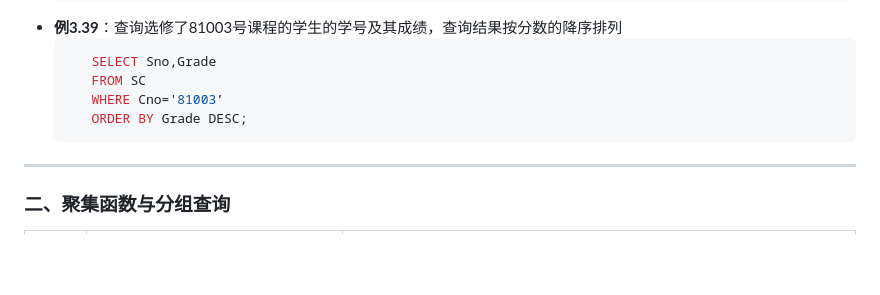
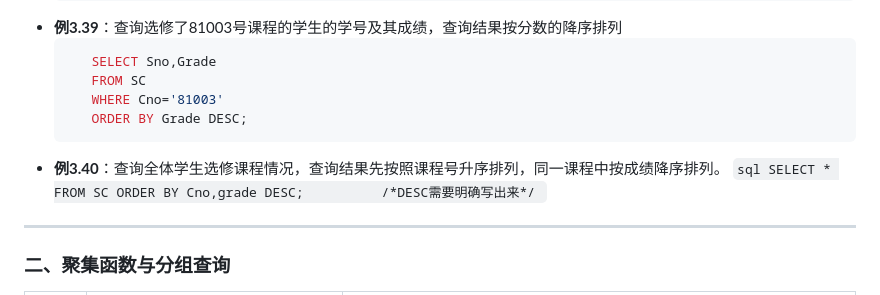
Before and after one commit to jumbokh/dbms-class, a Markdown page: labs/ch3-2SQL/readme.md, the part around the change. Rendered like a GitHub page; blank space fills up the shorter version.

````diff
--- a/labs/ch3-2SQL/readme.md
+++ b/labs/ch3-2SQL/readme.md
@@ -66,9 +66,16 @@
      ```sql
   		SELECT Sno,Grade
 	  	FROM SC
-	  	WHERE Cno='81003’
+	  	WHERE Cno='81003'
 	  	ORDER BY Grade DESC;
      ```
+- **例3.40**：查询全体学生选修课程情况，查询结果先按照课程号升序排列，同一课程中按成绩降序排列。
+       ```sql
+		SELECT *
+		FROM SC
+		ORDER BY Cno,grade DESC;          /*DESC需要明确写出来*/
+       ```
+
 ---
 
 ### 二、聚集函数与分组查询
````
